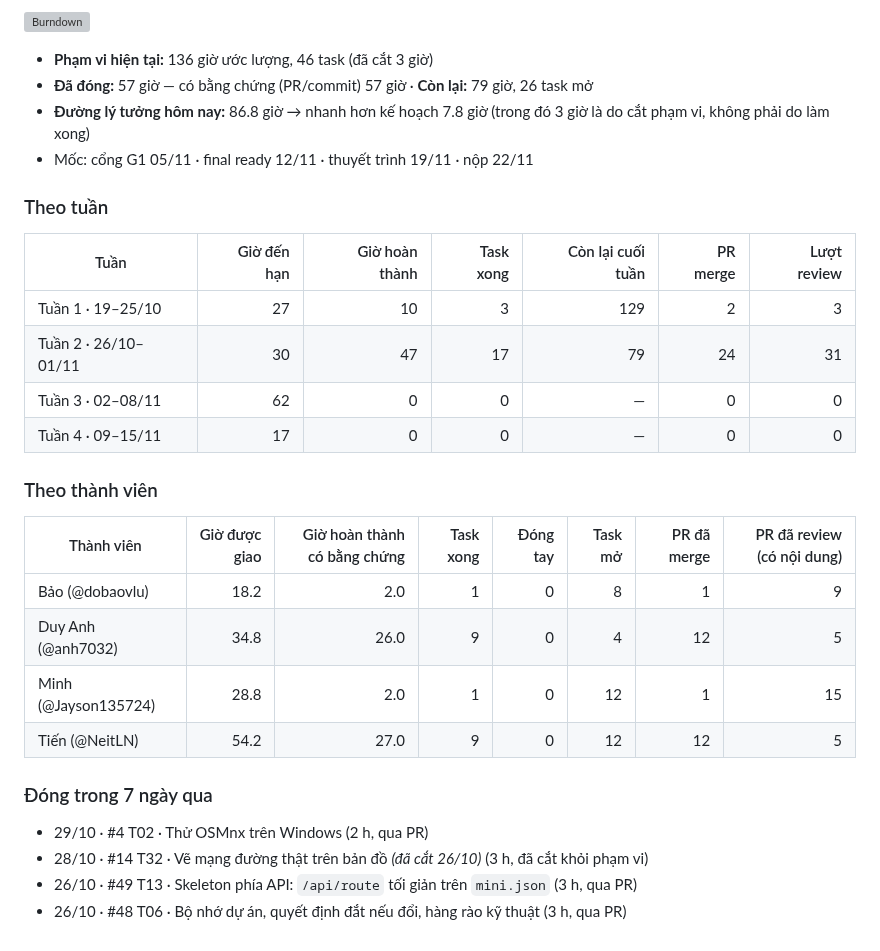
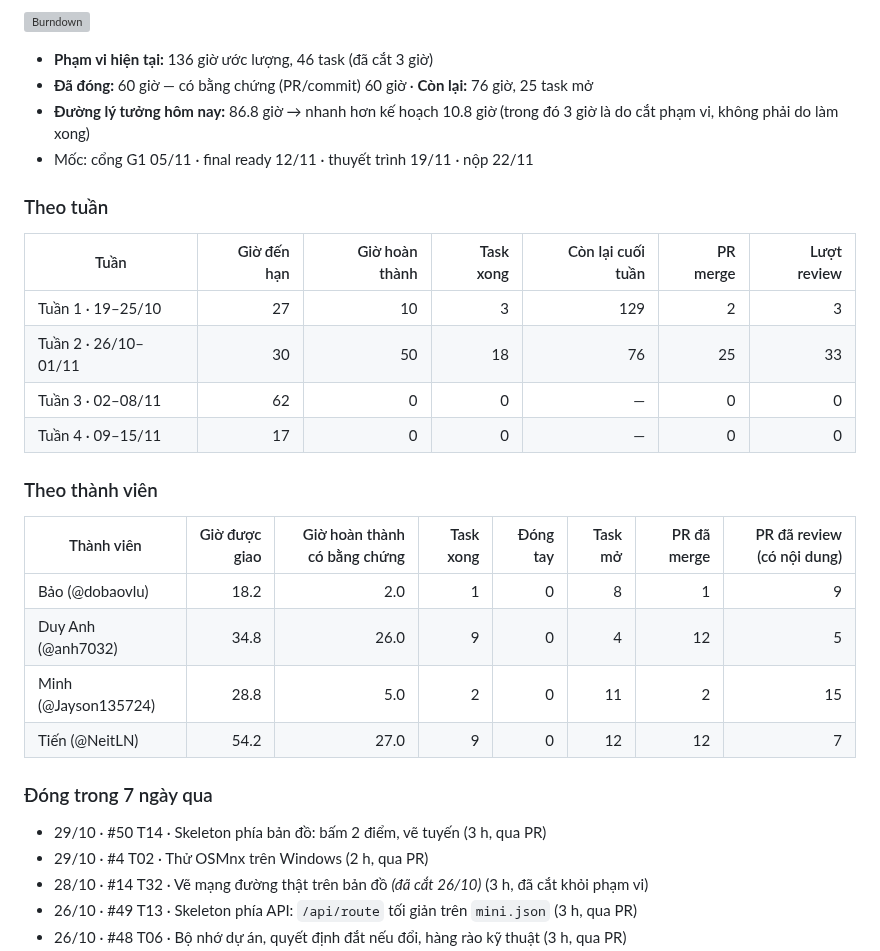
Before and after one commit to NeitLN/SaiGGo, a Markdown page: REPORT.md, the part around one of its changes. Rendered like a GitHub page; grey boxes are pictures that could not be loaded.

```diff
--- a/REPORT.md
+++ b/REPORT.md
@@ -6,7 +6,7 @@ _Tự động cập nhật 01:06 29/10/2026 (giờ VN) bởi workflow `tracking.
 
 - **Phạm vi hiện tại:** 136 giờ ước lượng, 46 task (đã cắt 3 giờ)
-- **Đã đóng:** 57 giờ — có bằng chứng (PR/commit) 57 giờ · **Còn lại:** 79 giờ, 26 task mở
-- **Đường lý tưởng hôm nay:** 86.8 giờ → nhanh hơn kế hoạch 7.8 giờ (trong đó 3 giờ là do cắt phạm vi, không phải do làm xong)
+- **Đã đóng:** 60 giờ — có bằng chứng (PR/commit) 60 giờ · **Còn lại:** 76 giờ, 25 task mở
+- **Đường lý tưởng hôm nay:** 86.8 giờ → nhanh hơn kế hoạch 10.8 giờ (trong đó 3 giờ là do cắt phạm vi, không phải do làm xong)
 - Mốc: cổng G1 05/11 · final ready 12/11 · thuyết trình 19/11 · nộp 22/11
 
 ### Theo tuần
@@ -14,7 +14,7 @@ _Tự động cập nhật 01:06 29/10/2026 (giờ VN) bởi workflow `tracking.
 | Tuần | Giờ đến hạn | Giờ hoàn thành | Task xong | Còn lại cuối tuần | PR merge | Lượt review |
 |---|---:|---:|---:|---:|---:|---:|
 | Tuần 1 · 19–25/10 | 27 | 10 | 3 | 129 | 2 | 3 |
-| Tuần 2 · 26/10–01/11 | 30 | 47 | 17 | 79 | 24 | 31 |
+| Tuần 2 · 26/10–01/11 | 30 | 50 | 18 | 76 | 25 | 33 |
 | Tuần 3 · 02–08/11 | 62 | 0 | 0 | — | 0 | 0 |
 | Tuần 4 · 09–15/11 | 17 | 0 | 0 | — | 0 | 0 |
 
@@ -24,11 +24,12 @@ _Tự động cập nhật 01:06 29/10/2026 (giờ VN) bởi workflow `tracking.
 |---|---:|---:|---:|---:|---:|---:|---:|
 | Bảo (@dobaovlu) | 18.2 | 2.0 | 1 | 0 | 8 | 1 | 9 |
 | Duy Anh (@anh7032) | 34.8 | 26.0 | 9 | 0 | 4 | 12 | 5 |
-| Minh (@Jayson135724) | 28.8 | 2.0 | 1 | 0 | 12 | 1 | 15 |
-| Tiến (@NeitLN) | 54.2 | 27.0 | 9 | 0 | 12 | 12 | 5 |
+| Minh (@Jayson135724) | 28.8 | 5.0 | 2 | 0 | 11 | 2 | 15 |
+| Tiến (@NeitLN) | 54.2 | 27.0 | 9 | 0 | 12 | 12 | 7 |
 
 ### Đóng trong 7 ngày qua
 
+- 29/10 · #50 T14 · Skeleton phía bản đồ: bấm 2 điểm, vẽ tuyến (3 h, qua PR)
 - 29/10 · #4 T02 · Thử OSMnx trên Windows (2 h, qua PR)
 - 28/10 · #14 T32 · Vẽ mạng đường thật trên bản đồ *(đã cắt 26/10)* (3 h, đã cắt khỏi phạm vi)
 - 26/10 · #49 T13 · Skeleton phía API: `/api/route` tối giản trên `mini.json` (3 h, qua PR)
```
Also changed, not shown: other parts of REPORT.md (+2 -2 lines), burndown.png, 2 other files.
